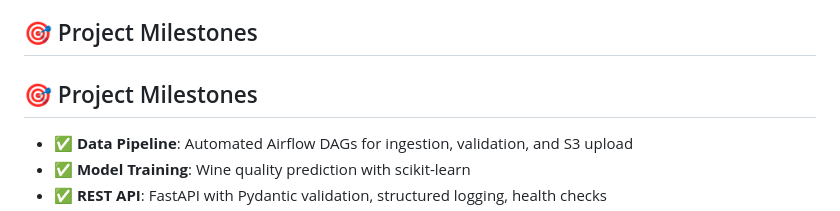
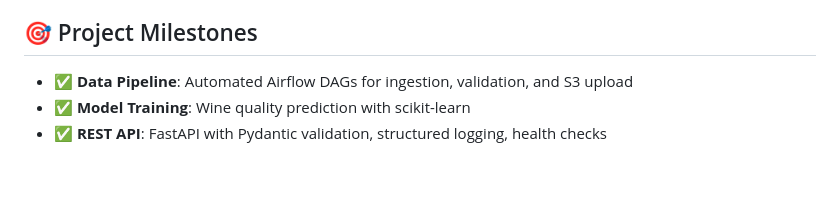
Before and after one commit to dataappengineer/mlops-cloud-demo, a Markdown page: README.md, the part around the change. Rendered like a GitHub page; blank space fills up the shorter version.

Commit message:
fix: Remove duplicate Project Milestones section in README

```diff
--- a/README.md
+++ b/README.md
@@ -237,8 +237,6 @@ aws ecs update-service \
 
 ## 🎯 Project Milestones
 
-## 🎯 Project Milestones
-
 - ✅ **Data Pipeline**: Automated Airflow DAGs for ingestion, validation, and S3 upload
 - ✅ **Model Training**: Wine quality prediction with scikit-learn
 - ✅ **REST API**: FastAPI with Pydantic validation, structured logging, health checks
```
